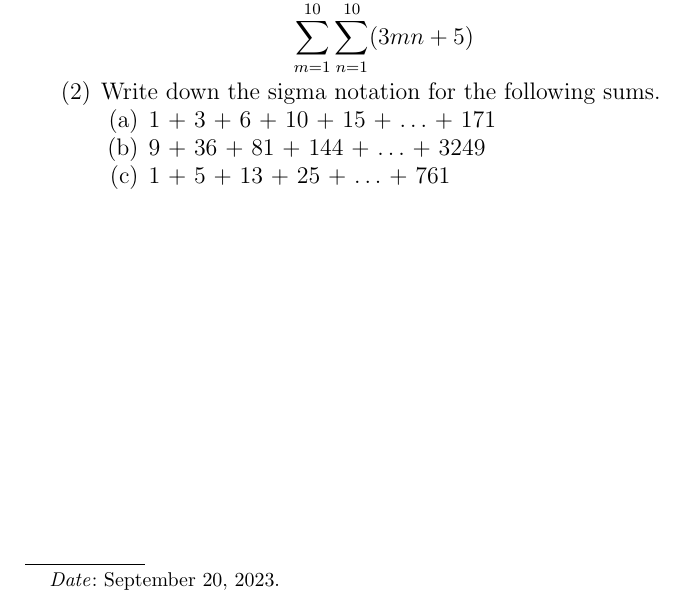
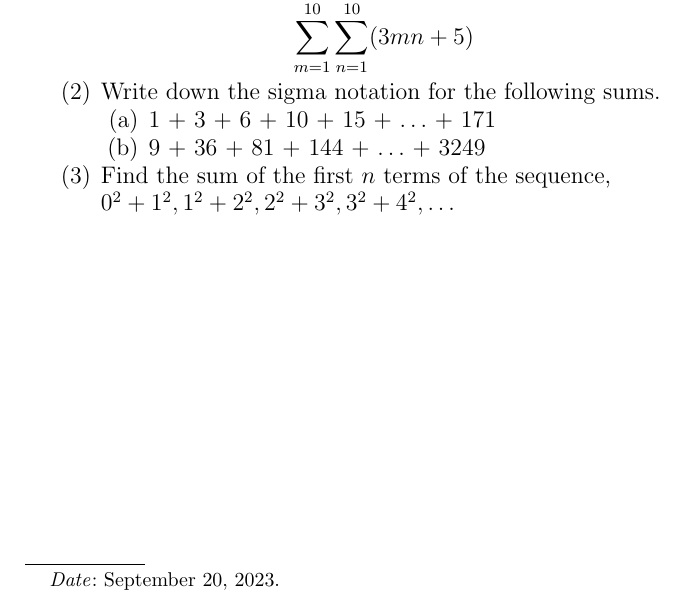
Before and after one commit to dishajk/MathematicalThinkingQuestions, a LaTeX paper (activity1_2.tex): part of the page, cut so that both start at the same text. Compiled offline with pdfLaTeX.

Commit message:
modified Q2

```diff
--- a/activity1_2.tex
+++ b/activity1_2.tex
@@ -29,7 +29,7 @@
   \begin{enumerate}
     \item 1 + 3 + 6 + 10 + 15 + $\ldots$ + 171%
     \item 9 + 36 + 81 + 144 + $\ldots$ + 3249%
-    \item 1 + 5 + 13 + 25 + $\ldots$ + 761%
   \end{enumerate}
+\item Find the sum of the first $n$ terms of the sequence,\\ $0^2 + 1^2, 1^2 + 2^2, 2^2 + 3^2, 3^2 + 4^2, \ldots$
 \end{enumerate}
 \end{document}
```
Also changed, not shown: activity1_2.pdf.
